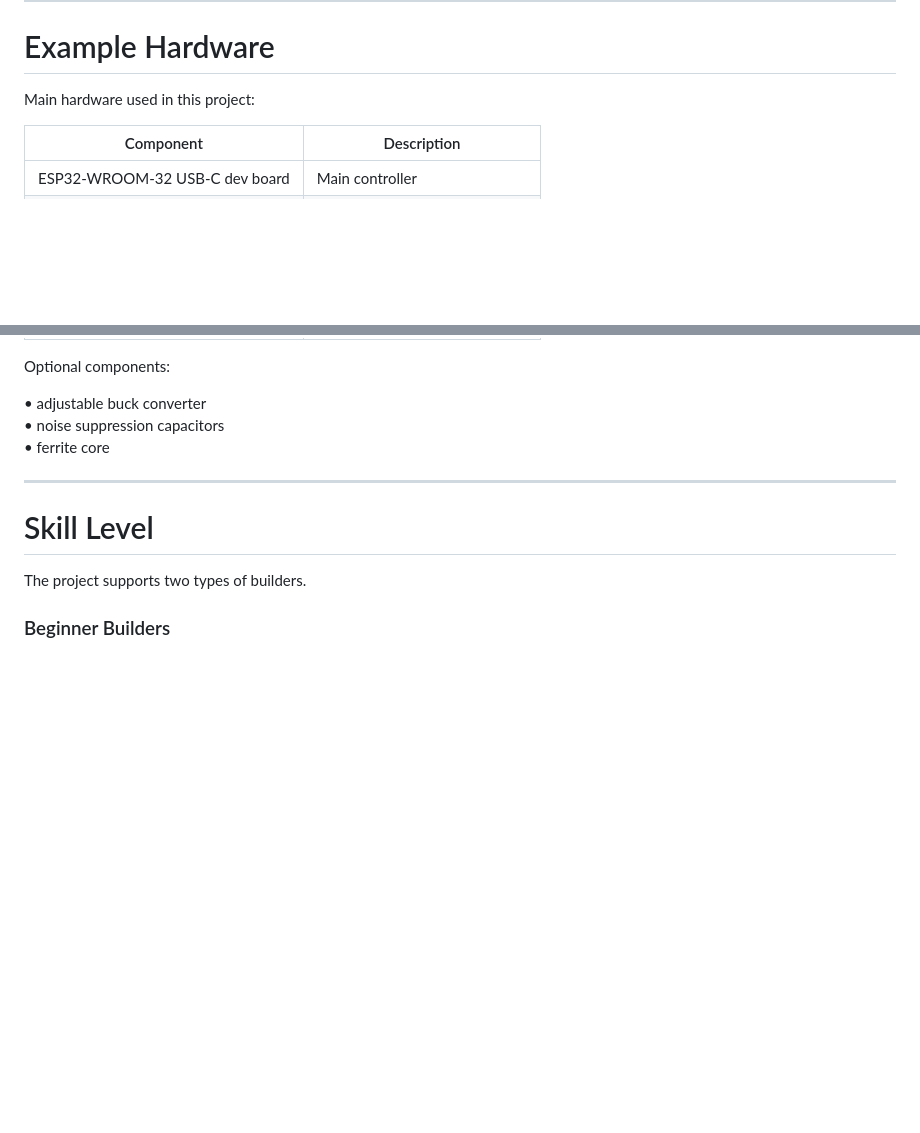
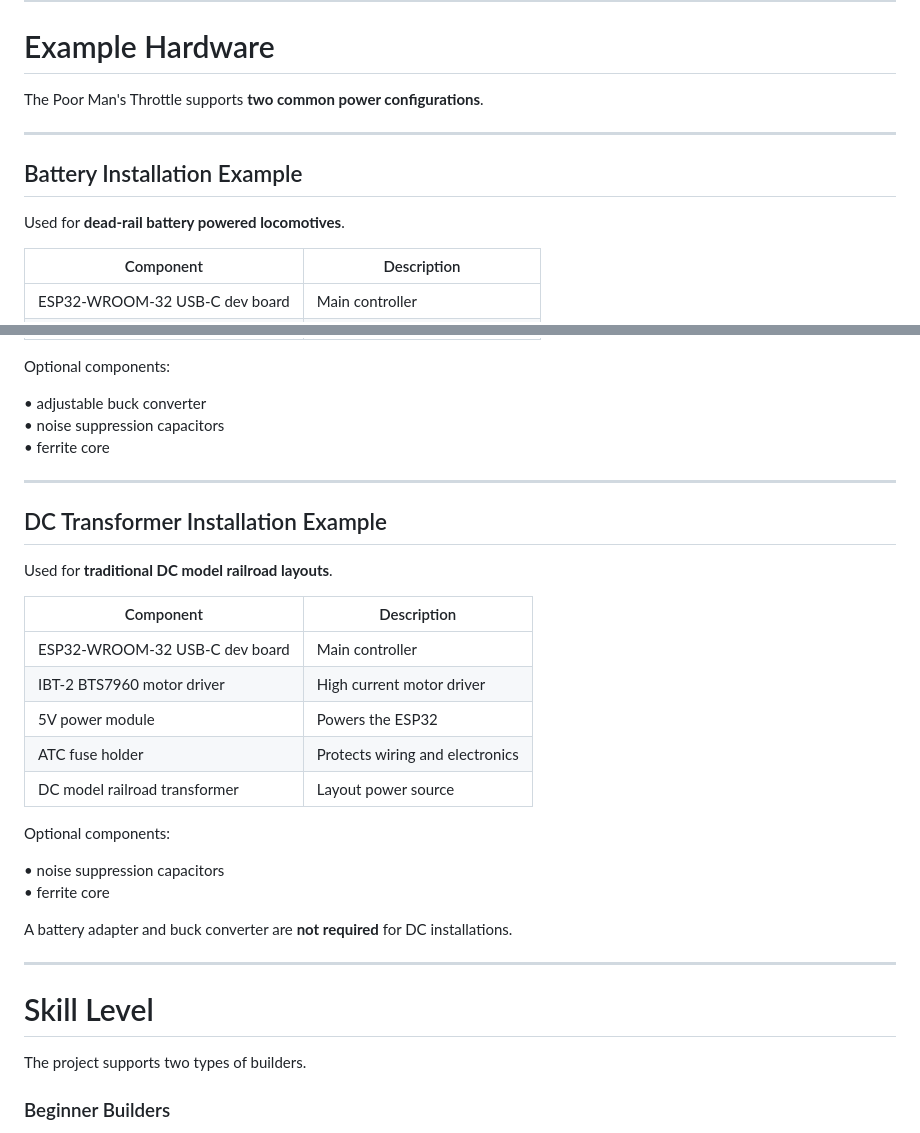
Before and after one commit to jamocle/PoorMansThrottle-DIY, a Markdown page: docs/README.md, 2 parts joined by grey strips. GitHub-like rendering; blank space fills up the shorter version.

Commit message:
Beta Release

```diff
--- a/docs/README.md
+++ b/docs/README.md
@@ -154,7 +154,13 @@ docs/01_quick_overview.md
 
 # Example Hardware
 
-Main hardware used in this project:
+The Poor Man's Throttle supports **two common power configurations**.
+
+---
+
+## Battery Installation Example
+
+Used for **dead-rail battery powered locomotives**.
 
 | Component | Description |
 |----------|-------------|
@@ -169,6 +175,27 @@ Optional components:
 • adjustable buck converter
 • noise suppression capacitors
 • ferrite core
+
+---
+
+## DC Transformer Installation Example
+
+Used for **traditional DC model railroad layouts**.
+
+| Component | Description |
+|----------|-------------|
+| ESP32-WROOM-32 USB-C dev board | Main controller |
+| IBT-2 BTS7960 motor driver | High current motor driver |
+| 5V power module | Powers the ESP32 |
+| ATC fuse holder | Protects wiring and electronics |
+| DC model railroad transformer | Layout power source |
+
+Optional components:
+
+• noise suppression capacitors
+• ferrite core
+
+A battery adapter and buck converter are **not required** for DC installations.
 
 ---
 
```
